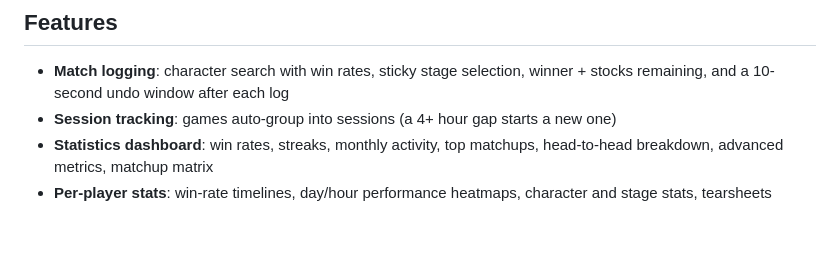
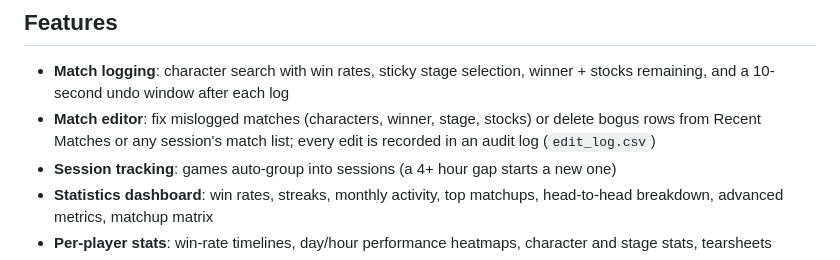
Before and after one commit to 0xHarrington/ssbu-match-logging, a Markdown page: README.md, the part around the change. GitHub-like rendering; blank space fills up the shorter version.

Commit message:
docs: match editor feature, audit log, one-time CSV backfill on upgrade

```diff
--- a/README.md
+++ b/README.md
@@ -58,6 +58,9 @@ flowchart LR
 
 - **Match logging**: character search with win rates, sticky stage selection,
   winner + stocks remaining, and a 10-second undo window after each log
+- **Match editor**: fix mislogged matches (characters, winner, stage, stocks) or
+  delete bogus rows from Recent Matches or any session's match list; every
+  edit is recorded in an audit log (`edit_log.csv`)
 - **Session tracking**: games auto-group into sessions (a 4+ hour gap starts a
   new one)
 - **Statistics dashboard**: win rates, streaks, monthly activity, top matchups,
```
Also changed, not shown: docs/DEPLOY.md (+8 -0 lines), docs/ROADMAP.md (+7 -0 lines).
